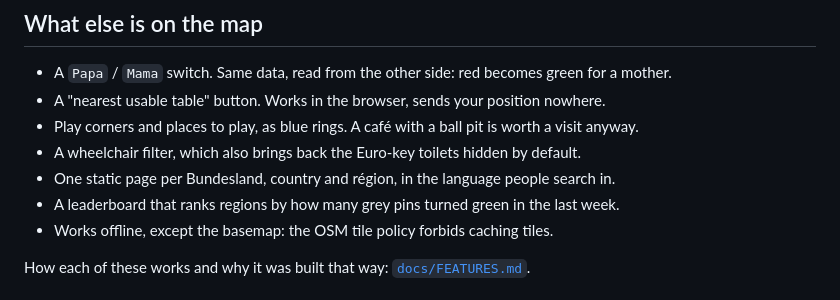
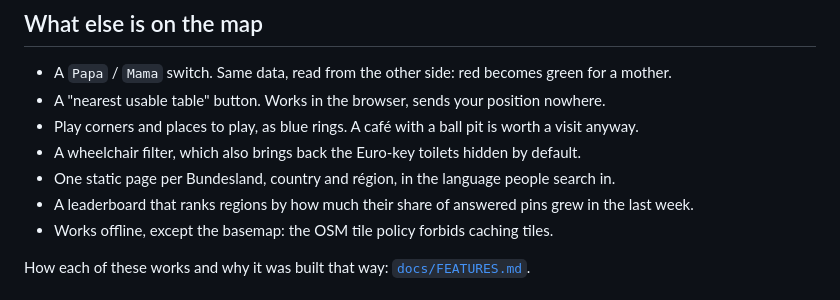
Before and after one commit to jakubwaller/papa-map, a Markdown page: README.md, the part around the change. Drawn GitHub-style.

Commit message:
docs: say what the leaderboard actually ranks

```diff
--- a/README.md
+++ b/README.md
@@ -30,7 +30,7 @@ Live at [papamap.de](https://papamap.de).
 - Play corners and places to play, as blue rings. A café with a ball pit is worth a visit anyway.
 - A wheelchair filter, which also brings back the Euro-key toilets hidden by default.
 - One static page per Bundesland, country and région, in the language people search in.
-- A leaderboard that ranks regions by how many grey pins turned green in the last week.
+- A leaderboard that ranks regions by how much their share of answered pins grew in the last week.
 - Works offline, except the basemap: the OSM tile policy forbids caching tiles.
 
 How each of these works and why it was built that way: [`docs/FEATURES.md`](docs/FEATURES.md).
```
